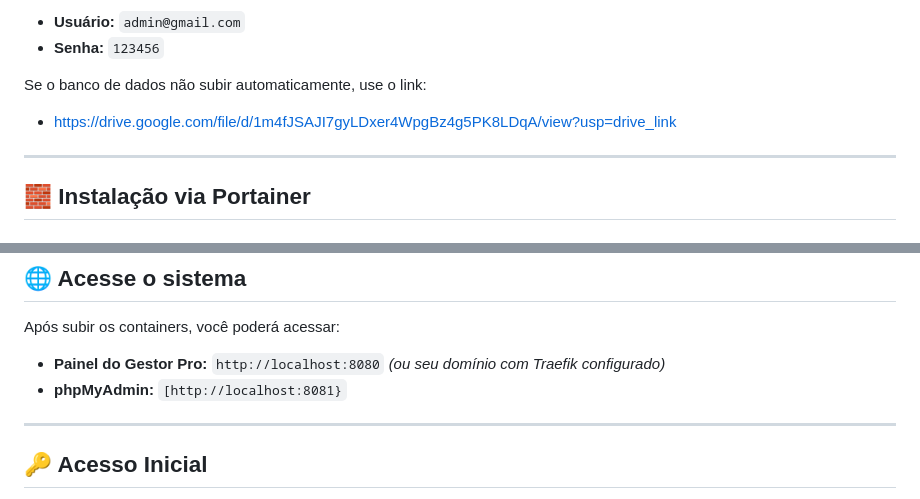
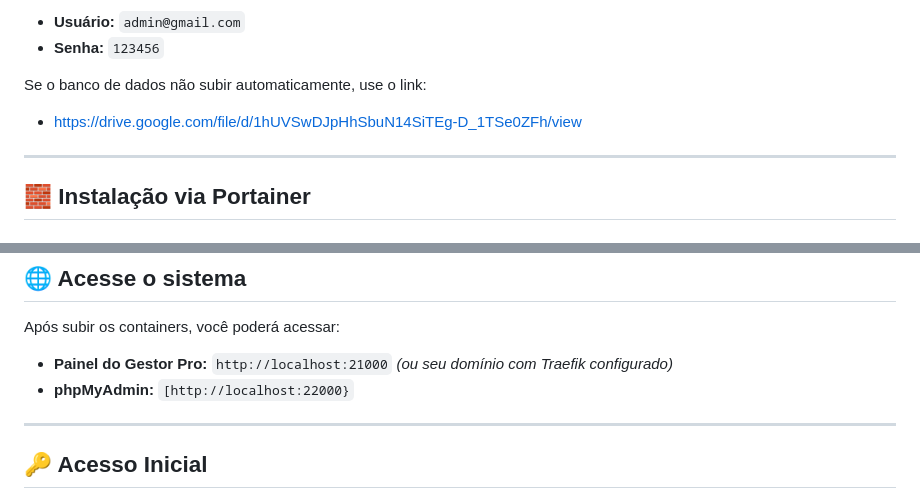
Before and after one commit to andreazambuja/gestorpro, a Markdown page: README.md, 2 parts joined by grey strips. Drawn GitHub-style.

```diff
--- a/README.md
+++ b/README.md
@@ -29,7 +29,7 @@ Acesse seu domínio e entre com as credenciais:
 - **Senha:** `123456`
 
 Se o banco de dados não subir automaticamente, use o link:
-- https://drive.google.com/file/d/1m4fJSAJI7gyLDxer4WpgBz4g5PK8LDqA/view?usp=drive_link
+- https://drive.google.com/file/d/1hUVSwDJpHhSbuN14SiTEg-D_1TSe0ZFh/view
 
 ---
 
@@ -118,8 +118,8 @@ http://localhost:9000
 
 Após subir os containers, você poderá acessar:
 
-- **Painel do Gestor Pro:** `http://localhost:8080` *(ou seu domínio com Traefik configurado)*
-- **phpMyAdmin:** `[http://localhost:8081}`
+- **Painel do Gestor Pro:** `http://localhost:21000` *(ou seu domínio com Traefik configurado)*
+- **phpMyAdmin:** `[http://localhost:22000}`
 
 ---
 
```
